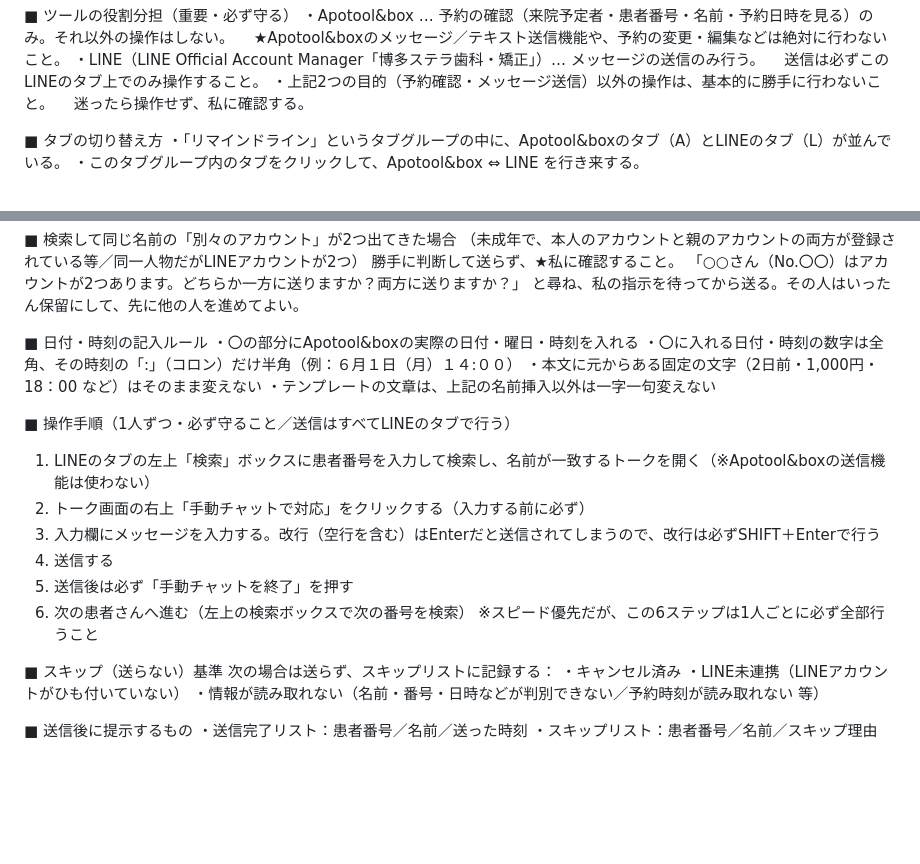
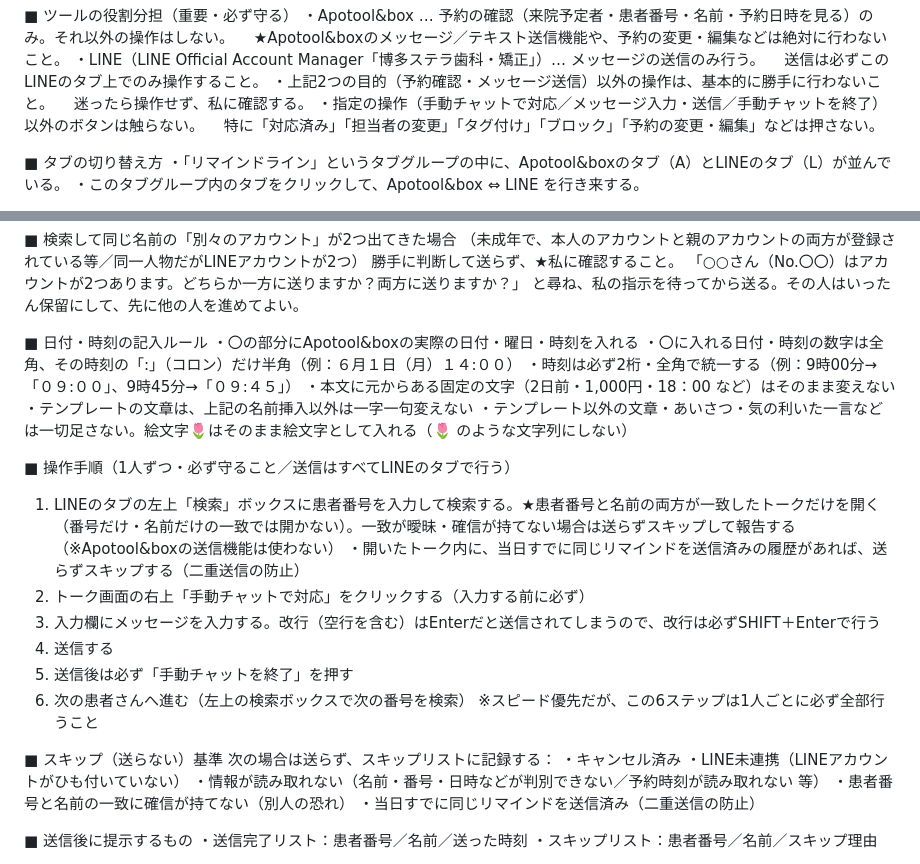
Before and after one commit to hakatastella-creator/CLAUDENOTE, a Markdown page: LINEリマインド指示文.md, 2 parts joined by grey strips. Drawn GitHub-style; blank space fills up the shorter version.

Commit message:
誤操作防止ルール（番号＋名前確認・重複送信防止・余計なボタン禁止）と表記統一・本文厳守を追加

```diff
--- a/LINEリマインド指示文.md
+++ b/LINEリマインド指示文.md
@@ -7,6 +7,8 @@
 　送信は必ずこのLINEのタブ上でのみ操作すること。
 ・上記2つの目的（予約確認・メッセージ送信）以外の操作は、基本的に勝手に行わないこと。
 　迷ったら操作せず、私に確認する。
+・指定の操作（手動チャットで対応／メッセージ入力・送信／手動チャットを終了）以外のボタンは触らない。
+　特に「対応済み」「担当者の変更」「タグ付け」「ブロック」「予約の変更・編集」などは押さない。
 
 ■ タブの切り替え方
 ・「リマインドライン」というタブグループの中に、Apotool&boxのタブ（A）とLINEのタブ（L）が並んでいる。
@@ -81,11 +83,14 @@
 ■ 日付・時刻の記入ルール
 ・〇の部分にApotool&boxの実際の日付・曜日・時刻を入れる
 ・〇に入れる日付・時刻の数字は全角、その時刻の「:」（コロン）だけ半角（例：６月１日（月）１４:００）
+・時刻は必ず2桁・全角で統一する（例：9時00分→「０９:００」、9時45分→「０９:４５」）
 ・本文に元からある固定の文字（2日前・1,000円・18：00 など）はそのまま変えない
 ・テンプレートの文章は、上記の名前挿入以外は一字一句変えない
+・テンプレート以外の文章・あいさつ・気の利いた一言などは一切足さない。絵文字🌷はそのまま絵文字として入れる（:tulip: のような文字列にしない）
 
 ■ 操作手順（1人ずつ・必ず守ること／送信はすべてLINEのタブで行う）
-1. LINEのタブの左上「検索」ボックスに患者番号を入力して検索し、名前が一致するトークを開く（※Apotool&boxの送信機能は使わない）
+1. LINEのタブの左上「検索」ボックスに患者番号を入力して検索する。★患者番号と名前の両方が一致したトークだけを開く（番号だけ・名前だけの一致では開かない）。一致が曖昧・確信が持てない場合は送らずスキップして報告する（※Apotool&boxの送信機能は使わない）
+   ・開いたトーク内に、当日すでに同じリマインドを送信済みの履歴があれば、送らずスキップする（二重送信の防止）
 2. トーク画面の右上「手動チャットで対応」をクリックする（入力する前に必ず）
 3. 入力欄にメッセージを入力する。改行（空行を含む）はEnterだと送信されてしまうので、改行は必ずSHIFT＋Enterで行う
 4. 送信する
@@ -98,6 +103,8 @@
 ・キャンセル済み
 ・LINE未連携（LINEアカウントがひも付いていない）
 ・情報が読み取れない（名前・番号・日時などが判別できない／予約時刻が読み取れない 等）
+・患者番号と名前の一致に確信が持てない（別人の恐れ）
+・当日すでに同じリマインドを送信済み（二重送信の防止）
 
 ■ 送信後に提示するもの
 ・送信完了リスト：患者番号／名前／送った時刻
```
